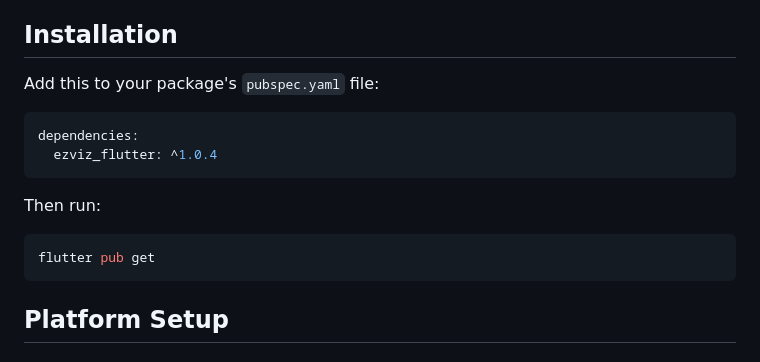
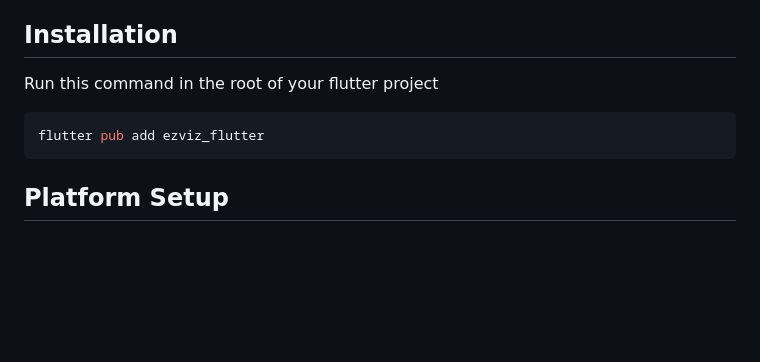
Before and after one commit to akshaynexus/ezviz_flutter, a Markdown page: README.md, the part around the change. Rendered like a GitHub page; blank space fills up the shorter version.

Commit message:
Fix readme to use flutter pub add for installation

````diff
--- a/README.md
+++ b/README.md
@@ -35,17 +35,10 @@ https://github.com/akshaynexus/ezviz_flutter_example_app
 
 ## Installation
 
-Add this to your package's `pubspec.yaml` file:
-
-```yaml
-dependencies:
-  ezviz_flutter: ^1.0.4
-```
-
-Then run:
+Run this command in the root of your flutter project
 
 ```bash
-flutter pub get
+flutter pub add ezviz_flutter
 ```
 
 ## Platform Setup
````
